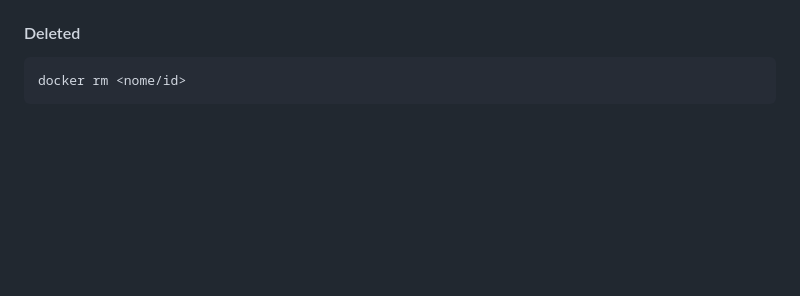
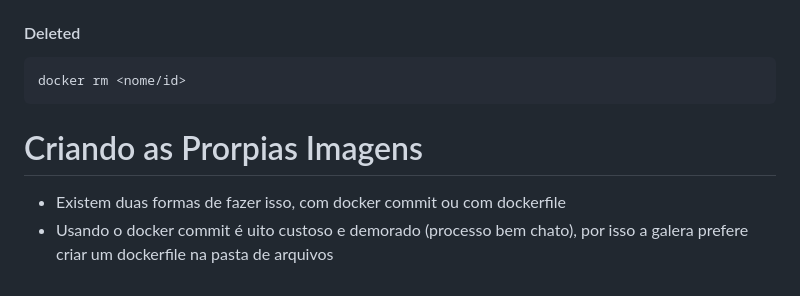
Before and after one commit to gabrielmaiaaa/Introducao-Docker, a Markdown page: README.md, the part around the change. GitHub-like rendering; blank space fills up the shorter version.

````diff
--- a/README.md
+++ b/README.md
@@ -189,3 +189,7 @@ docker restart <nome/id>
 ```
 docker rm <nome/id>
 ```
+
+# Criando as Prorpias Imagens
+- Existem duas formas de fazer isso, com docker commit ou com dockerfile
+- Usando o docker commit é uito custoso e demorado (processo bem chato), por isso a galera prefere criar um dockerfile na pasta de arquivos
````
